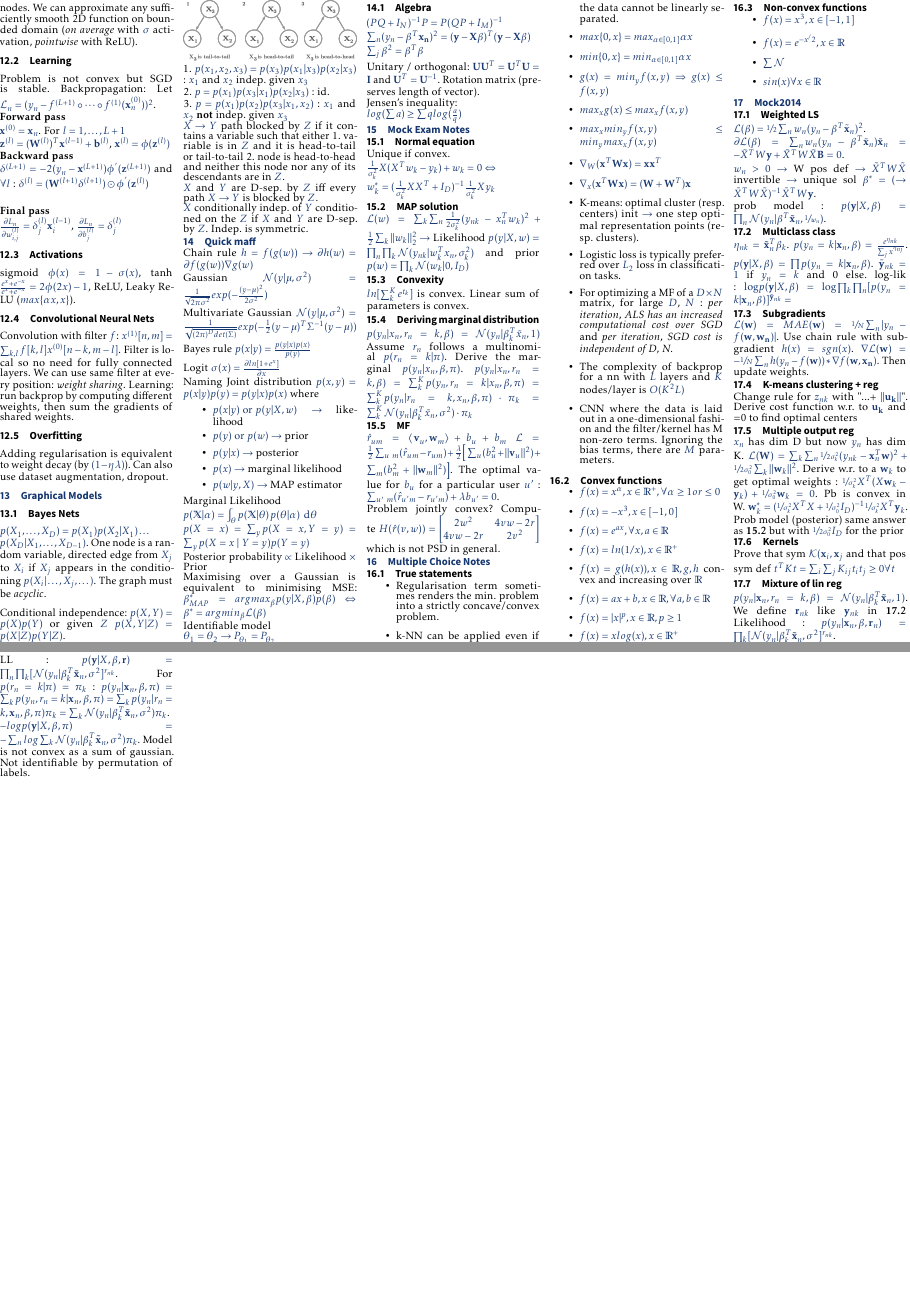
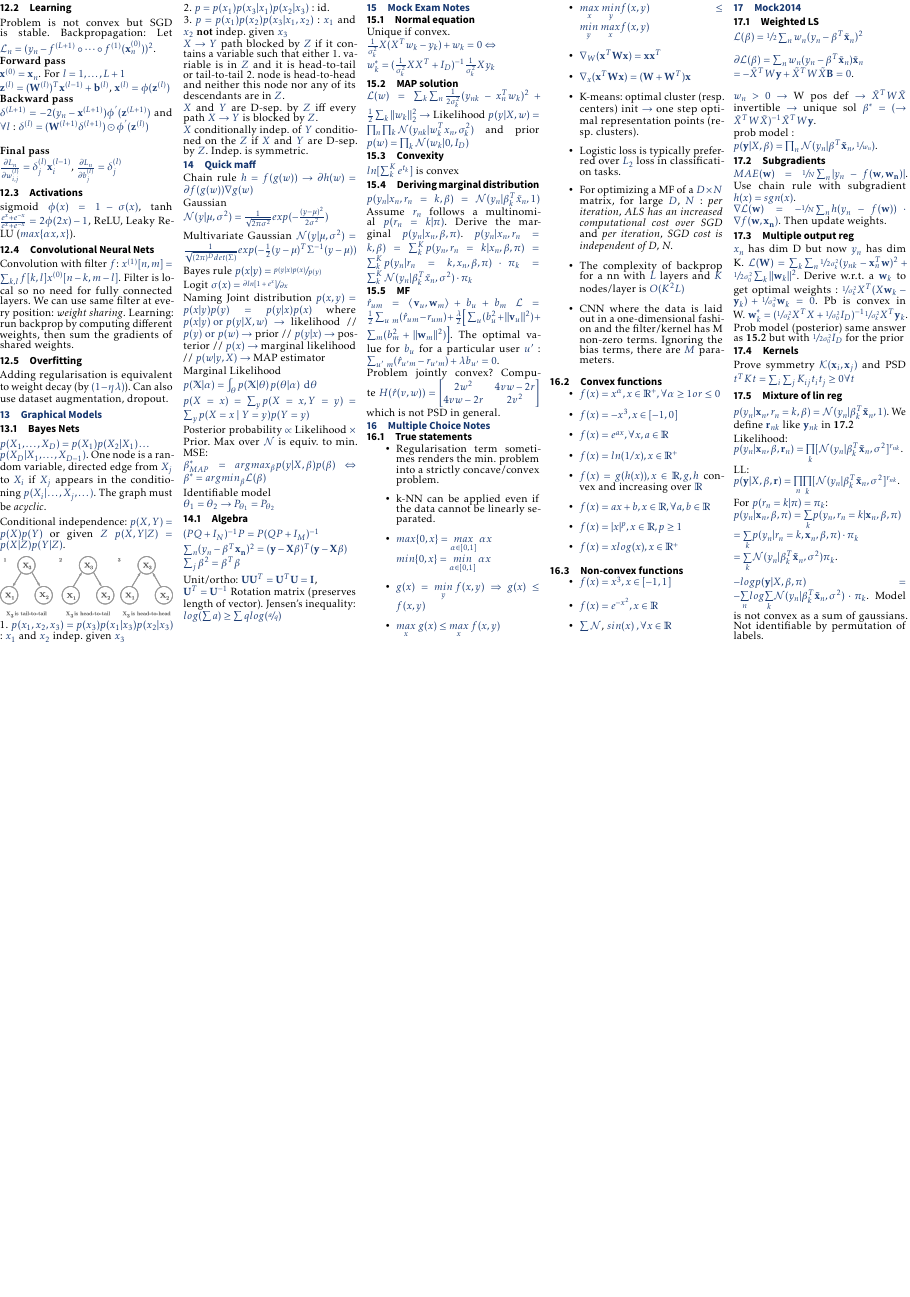
Before and after one commit to dtsbourg/ML_Cheatsheet, a LaTeX document (master.tex, which reads sections/exams.tex, sections/mock.tex, sections/quickmaff.tex): pages 2 and 3 of 3 before the commit and page 2 of 2 after it, the two joined at a grey line, the shorter picture padded with empty space. The pictures show the PDF file master.pdf that the author committed with the source.

Commit message:
refactor

```diff
--- a/sections/exams.tex
+++ b/sections/exams.tex
@@ -13,7 +15,7 @@ $\mathcal{L}(w) = \sum_k \sum_n \frac{1}{2\sigma_k^2} (y_{nk} - x_n^T w_k)^2 + \
 Likelihood $p(y|X,w) = \prod_n \prod_k \mathcal{N}(y_{nk}|w_k^Tx_n, \sigma_k^2)$ and prior $p(w) = \prod_k \mathcal{N}(w_k|0,I_D)$
 
 \subsection{Convexity}
-$ln[\sum_k^Ke^{t_k}]$ is convex. Linear sum of parameters is convex.
+$ln[\sum_k^Ke^{t_k}]$ is convex
 
 \subsection{Deriving marginal distribution}
 $p(y_n|x_n,r_n=k,\beta) = \mathcal{N} (y_n|\beta_k^T\tilde{x}_n,1)$
--- a/sections/mock.tex
+++ b/sections/mock.tex
@@ -1,35 +1,33 @@
 %!TEX root=../master.tex
 \section{Mock2014}
 \subsection{Weighted LS}
-$\mathcal{L}(\mathbf{\beta}) = \sfrac{1}{2} \sum_{n}w_n (y_n - \mathbf{\beta}^T\tilde{\mathbf{x}}_n)^2$.\\
-$\partial \mathcal{L}(\mathbf{\beta}) = \sum_n w_n(y_n - \mathbf{\beta}^T\tilde{\mathbf{x}}_n)\tilde{\mathbf{x}}_n = -\tilde{X}^T W \mathbf{y} + \tilde{X}^T W \tilde{X} \mathbf{B} = 0$.\\
+$\mathcal{L}(\mathbf{\beta}) = \sfrac{1}{2} \sum_{n}w_n (y_n - \mathbf{\beta}^T \tilde{\mathbf{x}}_n)^2$ \\
+
+$\partial \mathcal{L}(\mathbf{\beta}) = \sum_n w_n(y_n - \mathbf{\beta}^T\tilde{\mathbf{x}}_n) \tilde{\mathbf{x}}_n \newline = -\tilde{X}^T W \mathbf{y} + \tilde{X}^T W \tilde{X} \mathbf{B} = 0$.\\
+
 $w_n > 0 \rightarrow$ W pos def $\rightarrow \tilde{X}^T W \tilde{X}$ invertible $\rightarrow$ unique sol $\mathbf{\beta}^* = (\rightarrow \tilde{X}^T W \tilde{X})^{-1}\tilde{X}^T W \mathbf{y}$.\\
-prob model : $p(\mathbf{y} | X, \mathbf{\beta}) = \prod_n \mathcal{N}(y_n | \mathbf{\beta}^T \mathbf{\tilde{x}}_n, \sfrac{1}{w_n})$.
-
-\subsection{Multiclass class}
-$\eta_{nk} = \mathbf{\tilde{x}}_n^T \mathbf{\beta}_k$.
-$p(y_n = k | \mathbf{x}_n, \mathbf{\beta}) = \frac{e^{\eta_{nk}}}{\sum_{j} x^{\eta_{nj}}}$.
-$p(\mathbf{y} | X, \mathbf{\beta}) = \prod p(y_n = k | \mathbf{x}_n, \mathbf{\beta})$.
-$\tilde{\mathbf{y}}_{nk} = 1$ if $y_n = k$ and 0 else.
-log-lik : $\text{log} p(\mathbf{y} | X, \mathbf{\beta}) = \text{log} \prod_k \prod_n [p(y_n = k | \mathbf{x}_n, \mathbf{\beta})]^{\tilde{\mathbf{y}}_{nk}} = $
+prob model : \newline $p(\mathbf{y} | X, \mathbf{\beta}) = \prod_n \mathcal{N}(y_n | \mathbf{\beta}^T \mathbf{\tilde{x}}_n, \sfrac{1}{w_n})$.
 
 \subsection{Subgradients}
-$\mathcal{L}(\mathbf{w}) = MAE(\mathbf{w}) = \sfrac{1}{N} \sum_n |y_n - f(\mathbf{w}, \mathbf{w_n})|$. Use chain rule with subgradient $h(x) = sgn(x)$. $\nabla \mathcal{L}(\mathbf{w}) = - \sfrac{1}{N} \sum_n h(y_n - f(\mathbf{w})) * \nabla f(\mathbf{w}, \mathbf{x_n})$. Then update weights.
-
-\subsection{K-means clustering + reg}
-Change rule for $z_{nk}$ with "...+ $||\mathbf{u_k}||$". Derive cost function w.r. to $\mathbf{u_k}$ and =0 to find optimal centers
+$MAE(\mathbf{w}) = \sfrac{1}{N} \sum_n |y_n - f(\mathbf{w}, \mathbf{w_n})|$. Use chain rule with subgradient $h(x) = sgn(x)$. \newline $\nabla \mathcal{L}(\mathbf{w}) = - \sfrac{1}{N} \sum_n h(y_n - f(\mathbf{w})) \cdot \nabla f(\mathbf{w}, \mathbf{x_n})$. Then update weights.
 
 \subsection{Multiple output reg}
 $x_n$ has dim D but now $y_n$ has dim K.
-$\mathcal{L}(\mathbf{W}) = \sum_k \sum_n \sfrac{1}{2 \sigma^2_k}(y_{nk} -\mathbf{x}^T_n \mathbf{w})^2 + \sfrac{1}{2 \sigma_0^2}\sum_k ||\mathbf{w}_k||^2$. Derive w.r. to a $\mathbf{w}_k$ to get optimal weights : $\sfrac{1}{ \sigma^2_k} X^T(X \mathbf{w}_k - \mathbf{y}_k) + \sfrac{1}{\sigma_0^2} \mathbf{w}_k = 0$. Pb is convex in W. $\mathbf{w}^*_k = (\sfrac{1}{ \sigma^2_k} X^T X + \sfrac{1}{\sigma_0^2} I_D)^{-1} \sfrac{1}{\sigma^2_k} X^T \mathbf{y}_k$.
+$\mathcal{L}(\mathbf{W}) = \sum_k \sum_n \sfrac{1}{2 \sigma^2_k}(y_{nk} -\mathbf{x}^T_n \mathbf{w})^2 + \sfrac{1}{2 \sigma_0^2}\sum_k ||\mathbf{w}_k||^2$. Derive w.r.t. a $\mathbf{w}_k$ to get optimal weights : $\sfrac{1}{ \sigma^2_k} X^T(X \mathbf{w}_k - \mathbf{y}_k) + \sfrac{1}{\sigma_0^2} \mathbf{w}_k = 0$. Pb is convex in W. $\mathbf{w}^*_k = (\sfrac{1}{ \sigma^2_k} X^T X + \sfrac{1}{\sigma_0^2} I_D)^{-1} \sfrac{1}{\sigma^2_k} X^T \mathbf{y}_k$.
 Prob model (posterior) same answer as \textbf{15.2} but with $\sfrac{1}{2 \sigma_0^2} I_D$ for the prior
 
 \subsection{Kernels}
-Prove that sym $\mathcal{K}(\mathbf{x}_i, \mathbf{x}_j$ and that pos sym def $t^T K t = \sum_i \sum_j K_{ij} t_i t_j \geq 0 \forall t$
+Prove symmetry $\mathcal{K}(\mathbf{x}_i, \mathbf{x}_j)$ and PSD $t^T K t = \sum_i \sum_j K_{ij} t_i t_j \geq 0 \forall t$
 
 \subsection{Mixture of lin reg}
 $p(y_n|\mathbf{x}_n, r_n = k, \mathbf{\beta}) = \mathcal{N}(y_n|\mathbf{\beta}_k^T \mathbf{\tilde{x}}_n, 1)$. We define $\mathbf{r}_{nk}$ like $\mathbf{y}_{nk}$ in \textbf{17.2}
-Likelihood : $p(y_n|\mathbf{x}_n, \mathbf{\beta}, \mathbf{r}_n) = \prod_k [\mathcal{N}(y_n|\mathbf{\beta}_k^T \mathbf{\tilde{x}}_n , \sigma^2]^{r_{nk}}$. LL : $p(\mathbf{y}|X, \mathbf{\beta}, \mathbf{r}) = \prod_n \prod_k [\mathcal{N}(y_n|\mathbf{\beta}_k^T \mathbf{\tilde{x}}_n , \sigma^2]^{r_{nk}}$.
-For $p(r_n = k | \mathbf{\pi}) = \pi_k$ : $p(y_n|\mathbf{x}_n, \mathbf{\beta}, \mathbf{\pi}) = \sum_k p(y_n, r_n = k| \mathbf{x}_n, \beta, \mathbf{\pi}) = \sum_k p(y_n | r_n = k, \mathbf{x}_n, \beta, \pi)\pi_k = \sum_k \mathcal{N}(y_n|\beta^T_k \mathbf{\tilde{x}}_n, \sigma^2) \pi_k$.\\
-$- log p(\mathbf{y} | X, \beta, \mathbf{\pi}) = -\sum_n log \sum_k \mathcal{N}(y_n|\beta^T_k \mathbf{\tilde{x}}_n, \sigma^2) \pi_k$.
-Model is not convex as a sum of gaussian. Not identifiable by permutation of labels.
+
+Likelihood: \newline $p(y_n|\mathbf{x}_n, \mathbf{\beta}, \mathbf{r}_n) = \underset{k}{\prod} [\mathcal{N}(y_n|\mathbf{\beta}_k^T \mathbf{\tilde{x}}_n , \sigma^2]^{r_{nk}}$.
+
+LL:\newline $p(\mathbf{y}|X, \mathbf{\beta}, \mathbf{r}) = \underset{n}{\prod} \underset{k}{\prod} [\mathcal{N}(y_n|\mathbf{\beta}_k^T \mathbf{\tilde{x}}_n , \sigma^2]^{r_{nk}}$.
+
+For $p(r_n = k | \mathbf{\pi}) = \pi_k$: \newline
+$p(y_n|\mathbf{x}_n, \mathbf{\beta}, \mathbf{\pi}) = \underset{k}{\sum} p(y_n, r_n = k| \mathbf{x}_n, \beta, \mathbf{\pi}) \newline = \underset{k}{\sum} p(y_n | r_n = k, \mathbf{x}_n, \beta, \pi) \cdot \pi_k \newline = \underset{k}{\sum} \mathcal{N}(y_n|\beta^T_k \mathbf{\tilde{x}}_n, \sigma^2) \pi_k$.\\
+
+$- log p(\mathbf{y} | X, \beta, \mathbf{\pi}) = -\underset{n}{\sum} log \underset{k}{\sum} \mathcal{N}(y_n|\beta^T_k \mathbf{\tilde{x}}_n, \sigma^2) \cdot \pi_k$.
+Model is not convex as a sum of gaussians. Not identifiable by permutation of labels.
--- a/sections/quickmaff.tex
+++ b/sections/quickmaff.tex
@@ -2,17 +2,13 @@
 \section{Quick maff}
 Chain rule $h = f(g(w)) \rightarrow \partial h(w) = \partial f(g(w)) \nabla g(w)$
 
-Gaussian $\mathcal{N}(y|\mu, \sigma^2) = \frac{1}{\sqrt{2\pi \sigma^2}} exp(-\frac{(y-\mu)^2}{2\sigma^2})$
+Gaussian\newline $\mathcal{N}(y|\mu, \sigma^2) = \frac{1}{\sqrt{2\pi \sigma^2}} exp(-\frac{(y-\mu)^2}{2\sigma^2})$
 
 Multivariate Gaussian $\mathcal{N}(y|\mu, \sigma^2) = \frac{1}{\sqrt{(2\pi)^D det(\Sigma)}} exp(-\frac{1}{2} (y-\mu)^T \Sigma^{-1} (y-\mu))$
 
-Bayes rule $p(x|y) = \frac{p(y|x) p(x)}{p(y)}$
+Bayes rule $p(x|y) = \sfrac{p(y|x) p(x)}{p(y)}$
 
-Logit $\sigma(x) = \frac{\partial ln[1+e^x]}{\partial x}$
+Logit $\sigma(x) = \sfrac{\partial ln[1+e^x]}{\partial x}$
 
 Naming
 Joint distribution $p(x,y) = p(x|y)p(y) = p(y|x)p(x)$ where
-\begin{itemize}
-\item $p(x|y) \text{ or } p(y|X,w) \rightarrow$ likelihood
-\item $p(y)  \text{ or } p(w) \rightarrow$ prior
-\item $p(y|x) \rightarrow$ posterior
@@ -24,9 +29,9 @@ Marginal Likelihood \newline $p({\mathbb  {X}}|\alpha )=\int _{\theta }p({\mathb
 
 $p(X=x)=\sum_{y} p(X=x,Y=y) = \sum_{y} p(X=x \mid Y=y) p(Y=y)$
 
-Posterior probability $\propto$ Likelihood $\times$ Prior
+Posterior probability $\propto$ Likelihood $\times$ Prior. Max over $\mathcal{N}$ is equiv. to min. MSE:
 
-Maximising over a Gaussian is equivalent to minimising MSE: $\beta_{MAP}^* = arg max_{\beta} p(y|X,\beta)p(\beta) \Leftrightarrow \beta^* = arg min_{\beta} \mathcal{L}(\beta)$
+$\beta_{MAP}^* = arg max_{\beta} p(y|X,\beta)p(\beta) \Leftrightarrow \beta^* = arg min_{\beta} \mathcal{L}(\beta)$
 
 Identifiable model \newline
 $\theta_1 = \theta_2 \rightarrow P_{\theta_1} = P_{\theta_2}$
@@ -35,9 +40,8 @@ $\theta_1 = \theta_2 \rightarrow P_{\theta_1} = P_{\theta_2}$
 $(PQ + I_N)^{-1} P = P (QP + I_M)^{-1}$
 
 $\sum_n (y_{n} -\mathbf{\beta}^T\mathbf{x_n})^2 = (\mathbf{y} - \mathbf{X}\mathbf{\beta})^T(\mathbf{y} - \mathbf{X}\mathbf{\beta})$
-
+\newline
 $\sum_j \beta^2 = \mathbf{\beta}^T \mathbf{\beta}$
 
-Unitary / orthogonal: $\mathbf{U}\mathbf{U}^T=\mathbf{U}^T\mathbf{U} = \mathbf{I}$ and $\mathbf{U}^T = \mathbf{U}^{-1}$. Rotation matrix (preserves length of vector).
-
-Jensen's inequality: \newline $log(\sum a) \ge \sum q log(\frac{a}{q})$
+Unit/ortho: $\mathbf{U}\mathbf{U}^T=\mathbf{U}^T\mathbf{U} = \mathbf{I}$, \newline $\mathbf{U}^T = \mathbf{U}^{-1}$ Rotation matrix (preserves length of vector).
+Jensen's inequality: \newline $log(\sum a) \ge \sum q log(\sfrac{a}{q})$
```
Also changed, not shown: sections/section1.tex (+6 -5 lines), master.pdf, sections/exams.tex (16 more changed lines), sections/quickmaff.tex (15 more changed lines).
